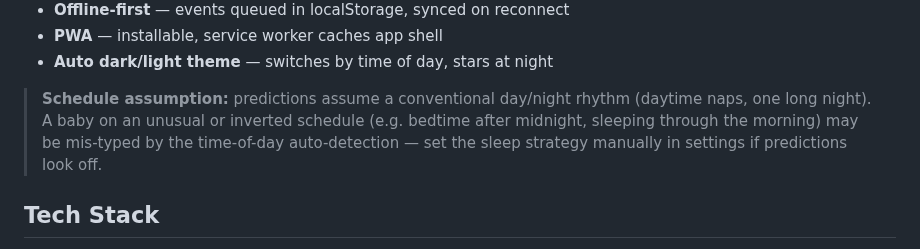
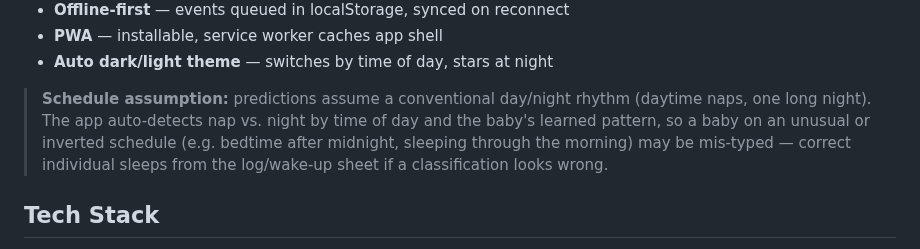
Before and after one commit to odinho/miniapps, a Markdown page: babysovelogg/README.md, the part around the change. GitHub-like rendering.

```diff
--- a/babysovelogg/README.md
+++ b/babysovelogg/README.md
@@ -56,10 +56,11 @@ Reads/writes the SQLite database directly — no server required.
 - **Auto dark/light theme** — switches by time of day, stars at night
 
 > **Schedule assumption:** predictions assume a conventional day/night rhythm
-> (daytime naps, one long night). A baby on an unusual or inverted schedule
-> (e.g. bedtime after midnight, sleeping through the morning) may be
-> mis-typed by the time-of-day auto-detection — set the sleep strategy
-> manually in settings if predictions look off.
+> (daytime naps, one long night). The app auto-detects nap vs. night by time
+> of day and the baby's learned pattern, so a baby on an unusual or inverted
+> schedule (e.g. bedtime after midnight, sleeping through the morning) may be
+> mis-typed — correct individual sleeps from the log/wake-up sheet if a
+> classification looks wrong.
 
 ## Tech Stack
 
```
Also changed, not shown: babysovelogg/docs/followups.md (+0 -7 lines).
